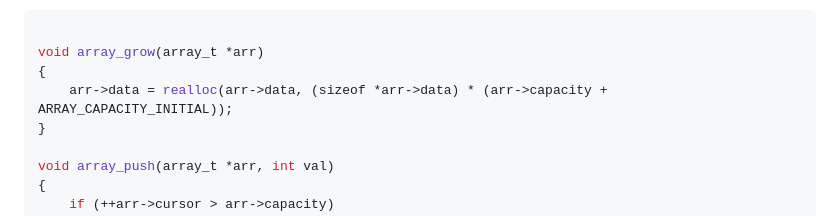
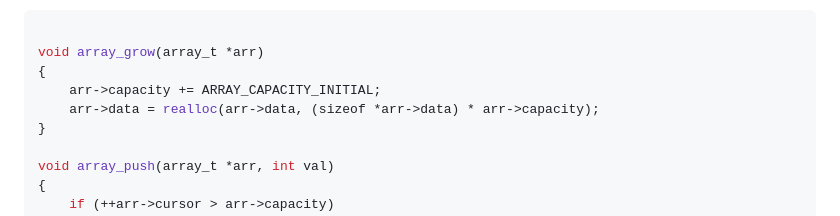
Before and after one commit to youkwhd/youkwhd.com, a Markdown page: src/posts/rust-developer-said-c-is-complex.md, the part around the change. Drawn GitHub-style.

Commit message:
fix: whoopsie

```diff
--- a/src/posts/rust-developer-said-c-is-complex.md
+++ b/src/posts/rust-developer-said-c-is-complex.md
@@ -63,7 +63,8 @@ The example above does not have functions to actually write to the array, that i
 
 void array_grow(array_t *arr)
 {
-    arr->data = realloc(arr->data, (sizeof *arr->data) * (arr->capacity + ARRAY_CAPACITY_INITIAL));
+    arr->capacity += ARRAY_CAPACITY_INITIAL;
+    arr->data = realloc(arr->data, (sizeof *arr->data) * arr->capacity);
 }
 
 void array_push(array_t *arr, int val)
```
